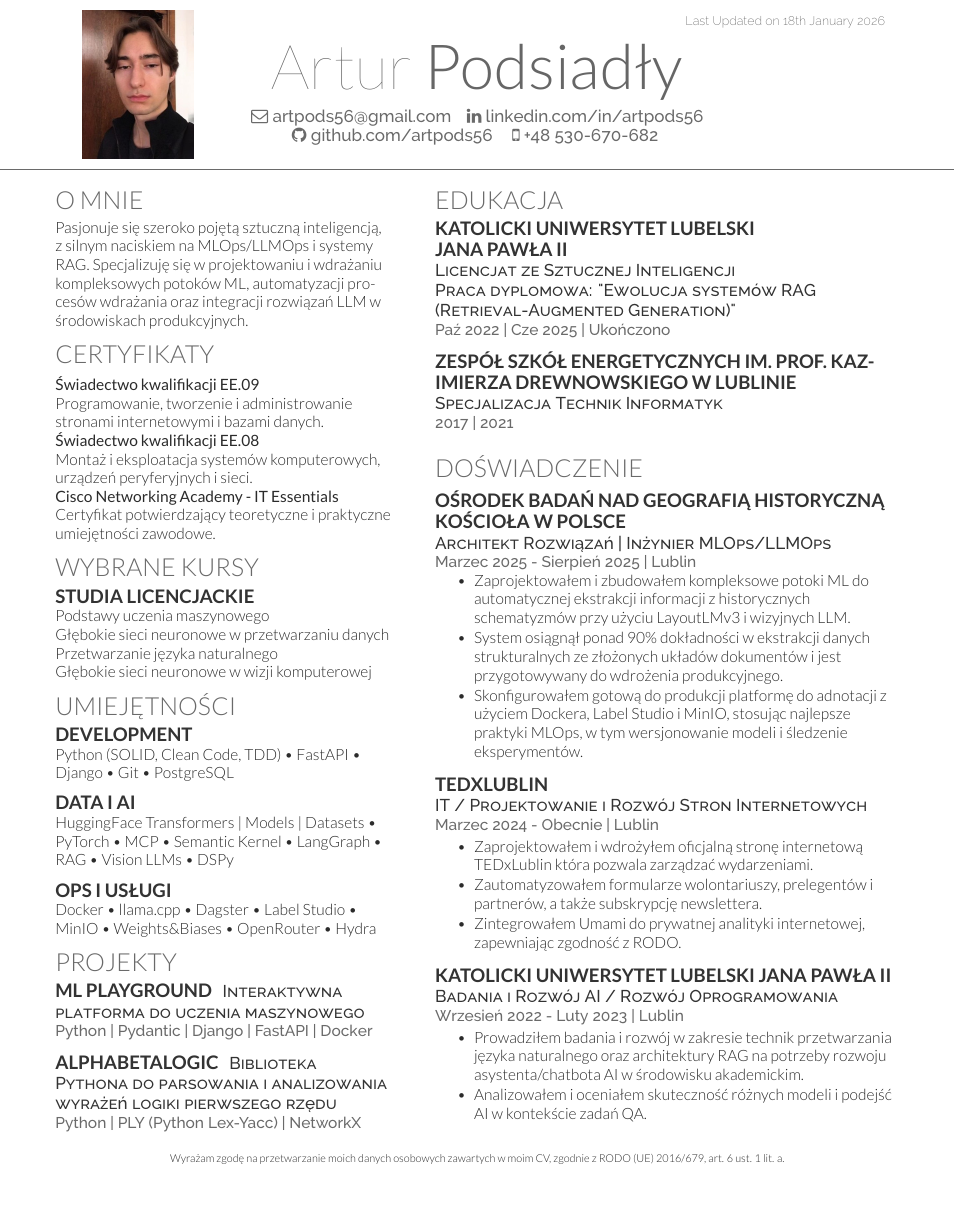
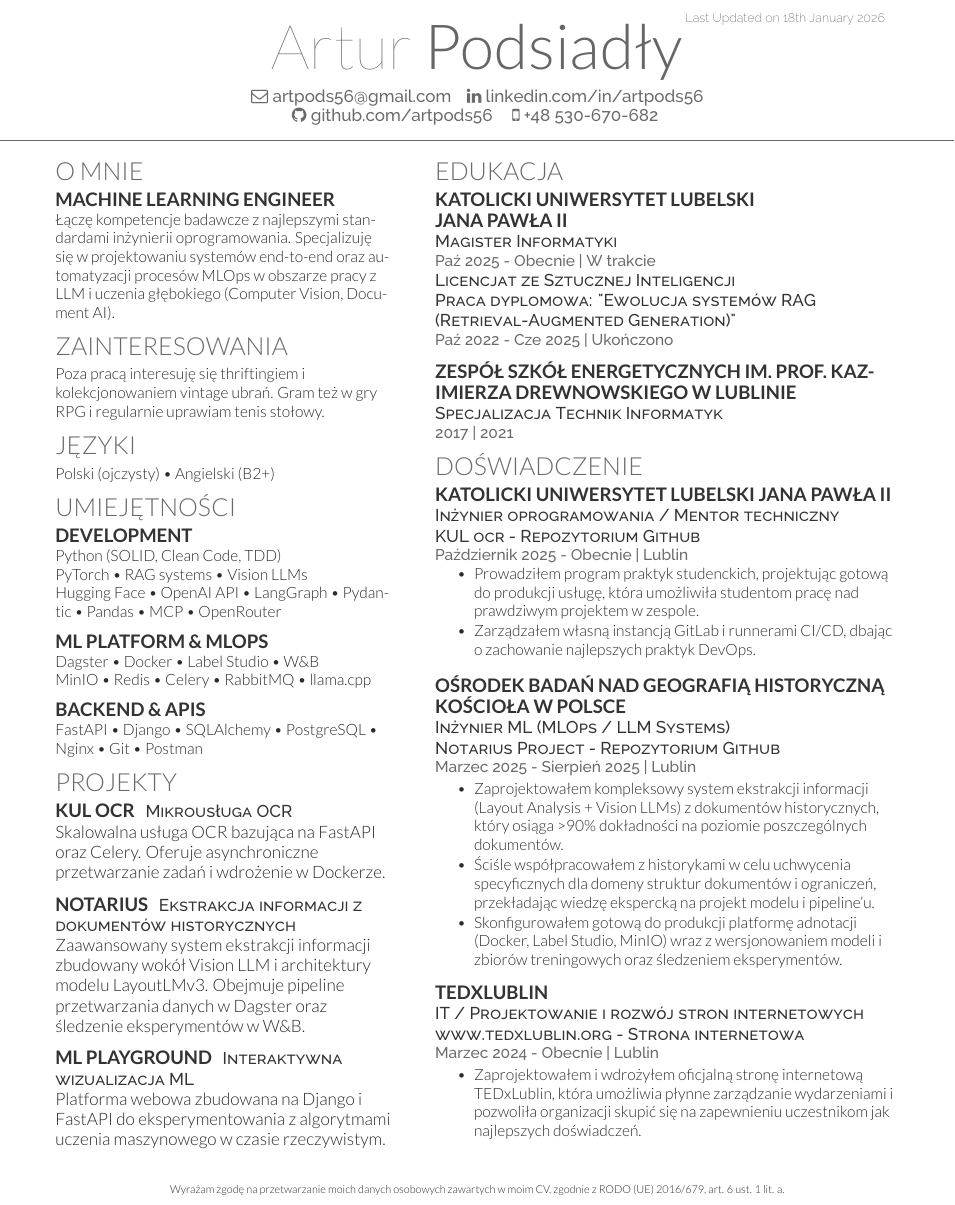
Before and after one commit to artpods56/artpods56.github.io, a LaTeX CV (curriculumvitae/resume_pl.tex): part of the page before the commit and part of page 1 of 2 after it, cut so that both start at the same text. Compiled offline with XeLaTeX.

Commit message:
feat: update CV's

```diff
--- a/curriculumvitae/resume_pl.tex
+++ b/curriculumvitae/resume_pl.tex
@@ -32,9 +32,6 @@
 
 \begin{document}
 
-\begin{tikzpicture}[remember picture,overlay,shift={(current page.north west)}]
-\node[anchor=north west,xshift=1.75cm,yshift=-0.25cm]{\includegraphics[width=2.5cm]{apods_img.jpg}};
-\end{tikzpicture}
 %%%%%%%%%%%%%%%%%%%%%%%%%%%%%%%%%%%%%%
 %
 %     LAST UPDATED DATE
@@ -66,36 +62,54 @@
 \begin{minipage}[t]{0.4\textwidth}
 
 %%%%%%%%%%%%%%%%%%%%%%%%%%%%%%%%%%%%%%
-%     OBJECTIVE
+%     PROFESSIONAL SUMMARY
 %%%%%%%%%%%%%%%%%%%%%%%%%%%%%%%%%%%%%%
 
-\section{O MNIE}
-{Pasjonuje się szeroko pojętą sztuczną inteligencją, z silnym naciskiem na MLOps/LLMOps i systemy RAG. Specjalizuję się w projektowaniu i wdrażaniu kompleksowych potoków ML, automatyzacji procesów wdrażania oraz integracji rozwiązań LLM w środowiskach produkcyjnych.}
+\section{O mnie}
+\subsection{Machine Learning Engineer}
+Łączę kompetencje badawcze z najlepszymi standardami inżynierii oprogramowania.
+Specjalizuję się w projektowaniu systemów end-to-end oraz automatyzacji procesów MLOps w obszarze pracy z LLM i uczenia głębokiego (Computer Vision, Document AI).
+
+
+
+%%%%%%%%%%%%%%%%%%%%%%%%%%%%%%%%%%%%%%
+%     BEYOND CODE
+%%%%%%%%%%%%%%%%%%%%%%%%%%%%%%%%%%%%%%
+
+\section{Zainteresowania}
+Poza pracą interesuję się thriftingiem i kolekcjonowaniem vintage ubrań.
+Gram też w gry RPG i regularnie uprawiam tenis stołowy.
+
+%%%%%%%%%%%%%%%%%%%%%%%%%%%%%%%%%%%%%%
+%     LANGUAGES
+%%%%%%%%%%%%%%%%%%%%%%%%%%%%%%%%%%%%%%
+
+\section{Języki}
+Polski (ojczysty) \textbullet{} Angielski (B2+)
+
+
 
 %%%%%%%%%%%%%%%%%%%%%%%%%%%%%%%%%%%%%%
 %     CERTIFICATIONS
 %%%%%%%%%%%%%%%%%%%%%%%%%%%%%%%%%%%%%%
 
-\section{Certyfikaty}
-\textbf{Świadectwo kwalifikacji EE.09} \\
-Programowanie, tworzenie i administrowanie stronami internetowymi i bazami danych. \\
-
-\textbf{Świadectwo kwalifikacji EE.08} \\
-Montaż i eksploatacja systemów komputerowych, urządzeń peryferyjnych i sieci. \\
-
-\textbf{Cisco Networking Academy - IT Essentials} \\
-Certyfikat potwierdzający teoretyczne i praktyczne umiejętności zawodowe. \\
-
+%\section{Certyfikaty}
+%\textbf{Świadectwo kwalifikacji EE.09} \\
+%
+%\textbf{Świadectwo kwalifikacji EE.08} \\
+%
+%\textbf{Cisco Networking Academy - IT Essentials} \\
+%
 %%%%%%%%%%%%%%%%%%%%%%%%%%%%%%%%%%%%%%
 %     COURSEWORK
 %%%%%%%%%%%%%%%%%%%%%%%%%%%%%%%%%%%%%%
-
-\section{Wybrane kursy}
-\subsection{Studia licencjackie}
-Podstawy uczenia maszynowego \\
-Głębokie sieci neuronowe w przetwarzaniu danych
-Przetwarzanie języka naturalnego \\
-Głębokie sieci neuronowe w wizji komputerowej
+%
+%\section{Wybrane kursy}
+%\subsection{Studia licencjackie}
+%Podstawy uczenia maszynowego \\
+%Głębokie sieci neuronowe w przetwarzaniu danych \\
+%Przetwarzanie języka naturalnego \\
+%Głębokie sieci neuronowe w wizji komputerowej
 
 %%%%%%%%%%%%%%%%%%%%%%%%%%%%%%%%%%%%%%
 %     SKILLS
@@ -103,29 +117,39 @@ Głębokie sieci neuronowe w wizji komputerowej
 
 \section{Umiejętności}
 \subsection{Development}
-Python (SOLID, Clean Code, TDD) \textbullet{} FastAPI \textbullet{} Django \textbullet{} Git \textbullet{} PostgreSQL
+Python (SOLID, Clean Code, TDD) \\
+PyTorch • RAG systems • Vision LLMs \\
+Hugging Face • OpenAI API • LangGraph • Pydantic • Pandas • MCP • OpenRouter
 \sectionsep
 
-\subsection{Data i AI}
-HuggingFace Transformers | Models | Datasets \textbullet{} PyTorch \textbullet{} MCP \textbullet{} Semantic Kernel \textbullet{} LangGraph \textbullet{} RAG \textbullet{}  Vision LLMs \textbullet{} DSPy
+\subsection{ML Platform \& MLOps}
+Dagster • Docker • Label Studio • W\&B \\
+MinIO • Redis • Celery • RabbitMQ • llama.cpp
 \sectionsep
 
-\subsection{Ops i Usługi}
-Docker \textbullet{} llama.cpp \textbullet{} Dagster \textbullet{} Label Studio \textbullet{} MinIO \textbullet{} Weights\&Biases \textbullet{} OpenRouter \textbullet{} Hydra
+\subsection{Backend \& APIs}
+FastAPI • Django • SQLAlchemy • PostgreSQL • Nginx • Git • Postman
 
 %%%%%%%%%%%%%%%%%%%%%%%%%%%%%%%%%%%%%%
 %     PROJECTS
 %%%%%%%%%%%%%%%%%%%%%%%%%%%%%%%%%%%%%%
 
 \section{Projekty}
+\runsubsection{\href{https://github.com/artpods56/KUL_OCR}{KUL ocr}}
+\descript{Mikrousługa OCR}
+Skalowalna usługa OCR bazująca na FastAPI oraz Celery.
+Oferuje asynchroniczne przetwarzanie zadań i wdrożenie w Dockerze.
+\sectionsep
+
+\runsubsection{\href{https://github.com/artpods56/KUL_Notarius}{Notarius}}
+\descript{Ekstrakcja informacji z dokumentów historycznych}
+Zaawansowany system ekstrakcji informacji zbudowany wokół Vision LLM i architektury modelu LayoutLMv3.
+Obejmuje pipeline przetwarzania danych w Dagster oraz śledzenie eksperymentów w W\&B.
+\sectionsep
+
 \runsubsection{\href{https://github.com/mereolog/ml-playground}{ML Playground}}
-\descript{Interaktywna platforma do uczenia maszynowego}
-\location{Python | Pydantic | Django | FastAPI | Docker}
-
-\sectionsep
-\runsubsection{\href{https://github.com/artpods56/AlphaBetaLogic}{AlphaBetaLogic}}
-\descript{Biblioteka Pythona do parsowania i analizowania wyrażeń logiki pierwszego rzędu}
-\location{Python | PLY (Python Lex-Yacc) | NetworkX}
+\descript{Interaktywna wizualizacja ML}
+Platforma webowa zbudowana na Django i FastAPI do eksperymentowania z algorytmami uczenia maszynowego w czasie rzeczywistym.
 
 
 %%%%%%%%%%%%%%%%%%%%%%%%%%%%%%%%%%%%%%
@@ -140,14 +164,15 @@ Docker \textbullet{} llama.cpp \textbullet{} Dagster \textbullet{} Label Studio
 \section{Edukacja}
 \subsection{Katolicki Uniwersytet Lubelski}
 \subsection{Jana Pawła II}
+\descript{Magister Informatyki}
+\location{Paź 2025 - Obecnie | W trakcie}
 \descript{Licencjat ze Sztucznej Inteligencji \\ Praca dyplomowa: "Ewolucja systemów RAG (Retrieval-Augmented Generation)"}
-\location{Paź 2022 | Cze 2025 | Ukończono}
+\location{Paź 2022 - Cze 2025 | Ukończono}
 \sectionsep
 
 \subsection{Zespół Szkół Energetycznych im. prof. Kazimierza Drewnowskiego w Lublinie}
 \descript{Specjalizacja Technik Informatyk}
 \location{2017 | 2021}
-\sectionsep
 
 
 
@@ -157,42 +182,45 @@ Docker \textbullet{} llama.cpp \textbullet{} Dagster \textbullet{} Label Studio
 
 \section{Doświadczenie}
 
-\runsubsection{Ośrodek Badań nad Geografią Historyczną Kościoła w Polsce} \\
-\descript{Architekt Rozwiązań | Inżynier MLOps/LLMOps}
-\location{Marzec 2025 - Sierpień 2025 | Lublin}
-\vspace{\topsep} % Hacky fix for awkward extra vertical space
+\runsubsection{Katolicki Uniwersytet Lubelski Jana Pawła II} \\
+\descript{Inżynier oprogramowania / Mentor techniczny}
+\descript{\href{https://github.com/artpods56/KUL_OCR}{KUL ocr - Repozytorium Github}}
+\location{Październik 2025 - Obecnie | Lublin}
+\vspace{\topsep}
 \begin{tightemize}
-\item Zaprojektowałem i zbudowałem kompleksowe potoki ML do automatycznej ekstrakcji informacji z historycznych schematyzmów przy użyciu LayoutLMv3 i wizyjnych LLM.
-\item System osiągnął ponad 90\% dokładności w ekstrakcji danych strukturalnych ze złożonych układów dokumentów i jest przygotowywany do wdrożenia produkcyjnego.
-\item Skonfigurowałem gotową do produkcji platformę do adnotacji z użyciem Dockera, Label Studio i MinIO, stosując najlepsze praktyki MLOps, w tym wersjonowanie modeli i śledzenie eksperymentów.
+\item Prowadziłem program praktyk studenckich, projektując gotową do produkcji usługę, która umożliwiła studentom pracę nad prawdziwym projektem w zespole.
+\item Zarządzałem własną instancją GitLab i runnerami CI/CD, dbając o zachowanie najlepszych praktyk DevOps.
 \end{tightemize}
 \sectionsep
 
-\runsubsection{TEDxLublin} \\
-\descript{IT / Projektowanie i Rozwój Stron Internetowych}
+\runsubsection{Ośrodek Badań nad Geografią Historyczną Kościoła w Polsce} \\
+\descript{Inżynier ML (MLOps / LLM Systems)}
+\descript{\href{https://github.com/artpods56/KUL_Notarius}{Notarius Project - Repozytorium Github}}
+\location{Marzec 2025 - Sierpień 2025 | Lublin}
+\begin{tightemize}
+\item Zaprojektowałem kompleksowy system ekstrakcji informacji (Layout Analysis + Vision LLMs) z dokumentów historycznych, który osiąga >90\% dokładności na poziomie poszczególnych dokumentów.
+\item Ściśle współpracowałem z historykami w celu uchwycenia specyficznych dla domeny struktur dokumentów i ograniczeń, przekładając wiedzę ekspercką na projekt modelu i pipeline'u.
+\item Skonfigurowałem gotową do produkcji platformę adnotacji (Docker, Label Studio, MinIO) wraz z wersjonowaniem modeli i zbiorów treningowych oraz śledzeniem eksperymentów.
+\end{tightemize}
+\sectionsep
+
+\runsubsection{\href{https://tedxlublin.org}{TEDxLublin}} \\
+\descript{IT / Projektowanie i rozwój stron internetowych }
+\descript{\href{https://www.tedxlublin.org}{www.tedxlublin.org - Strona internetowa}}
 \location{Marzec 2024 - Obecnie | Lublin}
 
 \begin{tightemize}
-\item Zaprojektowałem i wdrożyłem oficjalną stronę internetową TEDxLublin która pozwala zarządzać wydarzeniami.
-\item Zautomatyzowałem formularze wolontariuszy, prelegentów i partnerów, a także subskrypcję newslettera.
-\item Zintegrowałem Umami do prywatnej analityki internetowej, zapewniając zgodność z RODO.
+\item Zaprojektowałem i wdrożyłem oficjalną stronę internetową TEDxLublin, która umożliwia płynne zarządzanie wydarzeniami i pozwoliła organizacji skupić się na zapewnieniu uczestnikom jak najlepszych doświadczeń.
+%\item Zintegrowałem Umami do prywatnej analityki internetowej, zapewniając zgodność z RODO i bezpieczeństwo danych.
 \end{tightemize}
 \sectionsep
-
-\runsubsection{Katolicki Uniwersytet Lubelski Jana Pawła II} \\
-\descript{Badania i Rozwój AI / Rozwój Oprogramowania}
-\location{Wrzesień 2022 - Luty 2023 | Lublin}
-\begin{tightemize}
-\item Prowadziłem badania i rozwój w zakresie technik przetwarzania języka naturalnego oraz architektury RAG na potrzeby rozwoju asystenta/chatbota AI w środowisku akademickim.
-\item Analizowałem i oceniałem skuteczność różnych modeli i podejść AI w kontekście zadań QA.
-\end{tightemize}
-\sectionsep
+%
 
 \end{minipage}
 
-\vfill % This ensures the clause is pushed to the bottom of the document if there's space
+\vfill
 \begin{center}
-    \scriptsize % Makes the font smaller
+    \scriptsize
     Wyrażam zgodę na przetwarzanie moich danych osobowych zawartych w moim CV, zgodnie z RODO (UE) 2016/679, art. 6 ust. 1 lit. a.
 \end{center}
 
```
Also changed, not shown: curriculumvitae/resume_en.tex (+86 -55 lines), curriculumvitae/resume.pdf (deleted), curriculumvitae/resume_en.pdf, curriculumvitae/resume_pl.pdf, curriculumvitae/resume_pl.tex (1 more changed lines).
